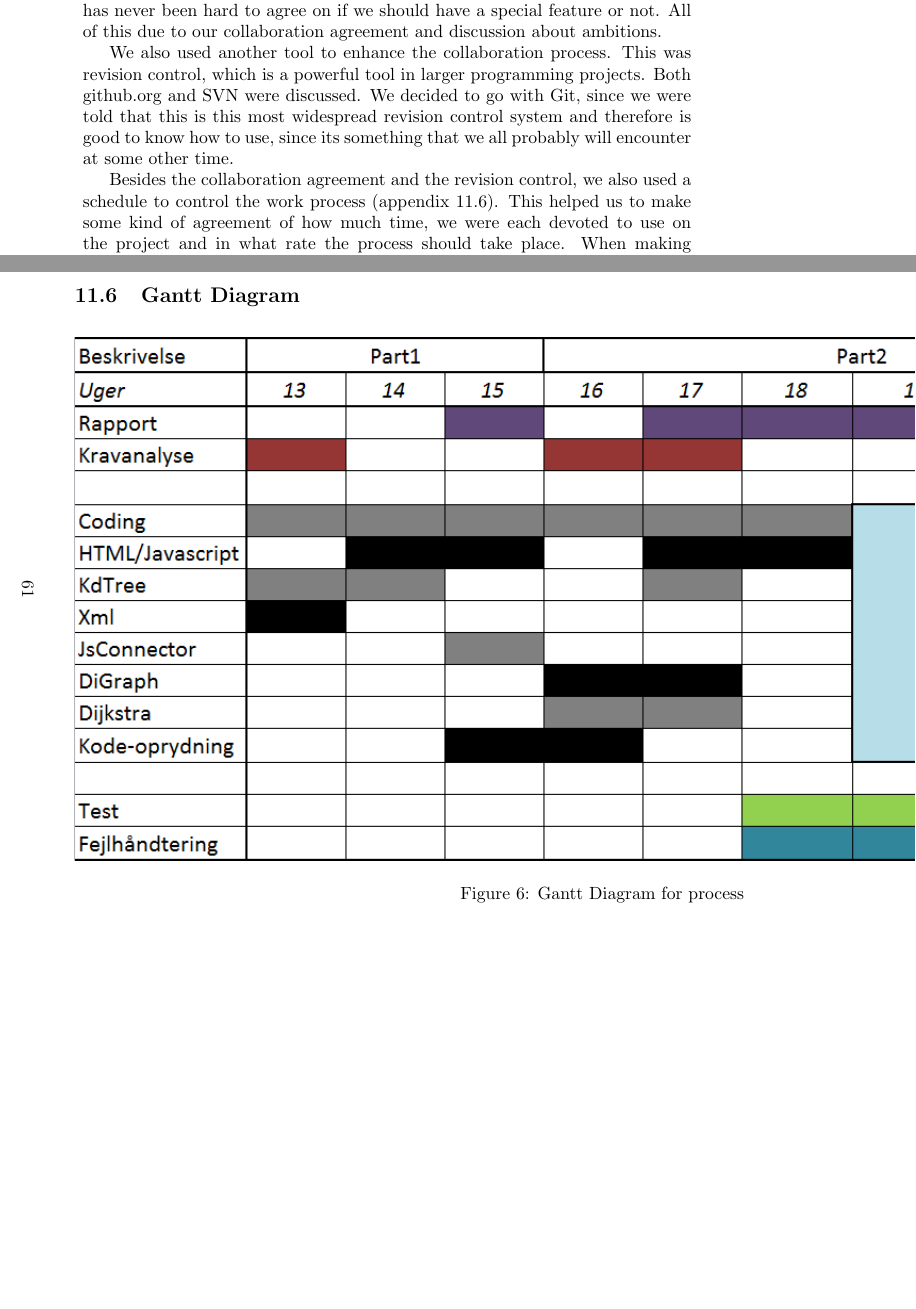
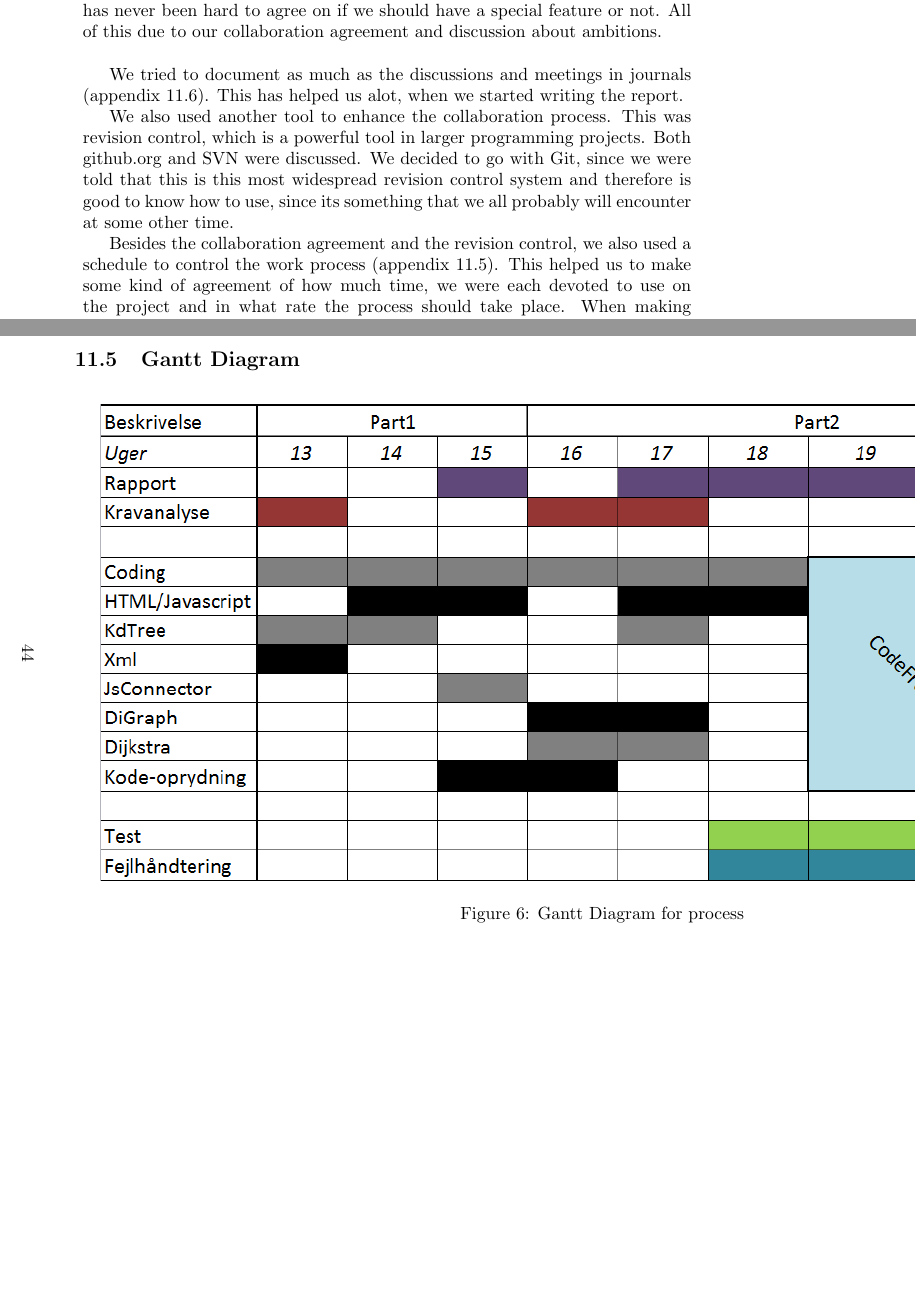
Before and after one commit to kasraman1000/KrakProjekt, a LaTeX document (tex/ReportDraft.tex): two parts of pages 36 and 61 of 61 before the commit and two parts of pages 36 and 44 of 60 after it, joined at a grey line, cut so that both start at the same text, the shorter picture padded with empty space. Compiled offline with pdfLaTeX.

Commit message:
LAST CHANGES IN THE REPORT - DONE

```diff
--- a/tex/ReportDraft.tex
+++ b/tex/ReportDraft.tex
@@ -625,11 +625,13 @@ This part of the report is a reflection of the internal work process in the grou
 
 For this project we were put into group by our teachers, which both have up- and downsides. One of the best things by doing it that way, is the individual qualities that each member posses and can bring to the group. On the other hand, this also means that every group member have very different programming experience and ambitions for the project. To overcome this we decided, on the first group meeting, that we needed some kind of 'contract' for the collaboration and the ambitions toward the final product and exam.
 
-The result of this meeting was a collaboration agreement, which can be viewed in the appendix 11.4. During the project we haven't used the collaboration agreement, but we believe that it always remained in our conscious, which have been important. For example we were discussion what kind of features, that we wanted to implement. From the start we all agreed on to limit features and instead focus on the basic requirements and making those work. We put this in the collaboration agreement and even though, we haven't discussed it, it has never been hard to agree on if we should have a special feature or not. All of this due to our collaboration agreement and discussion about ambitions.
+The result of this meeting was a collaboration agreement, which can be viewed in the appendix 11.4. During the project we haven't used the collaboration agreement, but we believe that it always remained in our conscious, which have been important. For example we were discussion what kind of features, that we wanted to implement. From the start we all agreed on to limit features and instead focus on the basic requirements and making those work. We put this in the collaboration agreement and even though, we haven't discussed it, it has never been hard to agree on if we should have a special feature or not. All of this due to our collaboration agreement and discussion about ambitions.\\
+
+We tried to document as much as the discussions and meetings in journals (appendix 11.6). This has helped us alot, when we started writing the report.
 
 We also used another tool to enhance the collaboration process. This was revision control, which is a powerful tool in larger programming projects. Both github.org and SVN were discussed. We decided to go with Git, since we were told that this is this most widespread revision control system and therefore is good to know how to use, since its something that we all probably will encounter at some other time.
 
-Besides the collaboration agreement and the revision control, we also used a schedule to control the work process (appendix 11.6). This helped us to make some kind of agreement of how much time, we were each devoted to use on the project and in what rate the process should take place. When making this schedule we found ourselves having a disagreement as to when we should stop writing code and when to start working on the report. We found ourselves discussion this for quite some while, since half of the group meant that we should start writing report as soon as possible, along with the code writing. And the other half of the group wanted to start the project by writing code and then in the project make report as the last thing. You could say the both ways have advantages, but when writing report as the last thing, there always a chance of forgetting important discussions and arguments, which always is to document well in a project like this. And because of that, we decided that we wanted to have a period of code freeze, where focus would be on the report. This period was planned to be around midway of the full project period, but this can be viewed more detailed in the appendix, where the schedule can be found.
+Besides the collaboration agreement and the revision control, we also used a schedule to control the work process (appendix 11.5). This helped us to make some kind of agreement of how much time, we were each devoted to use on the project and in what rate the process should take place. When making this schedule we found ourselves having a disagreement as to when we should stop writing code and when to start working on the report. We found ourselves discussion this for quite some while, since half of the group meant that we should start writing report as soon as possible, along with the code writing. And the other half of the group wanted to start the project by writing code and then in the project make report as the last thing. You could say the both ways have advantages, but when writing report as the last thing, there always a chance of forgetting important discussions and arguments, which always is to document well in a project like this. And because of that, we decided that we wanted to have a period of code freeze, where focus would be on the report. This period was planned to be around midway of the full project period, but this can be viewed more detailed in the appendix, where the schedule can be found.
 
 		\newpage
 		\paragraph{Group Dynamics}\mbox{}\\
@@ -809,3 +811,6 @@ Load factor & Average time to add all roads & Number of tries \\ [1.5ex]
 \item Vi vil gerne lægge meget vægt på analyse- og design-processerne, og have det forholdsvist færdigt inden vi går til implantation.
 \item 5/3 er der revideret forventnings afstemning.
 \end{itemize}
+
+		\begin{landscape}
+		\subsection{Gantt Diagram}
@@ -1475,9 +1487,3 @@ Vi skal have lavet produktkonklusion, skrevet testresultater, final thoughts og
 		\paragraph{N\ae ste gang:}
 		Fredag: Fordeling af afsnit til rettelse.\\
 
-	\newpage
-	\begin{landscape}
-		\subsection{Gantt Diagram}
-			\begin{figure}[H]
-			\includegraphics[width=220mm]{ganttDiagram.png}
-			\caption{Gantt Diagram for process}
```
Also changed, not shown: tex/ReportDraft.tex (13 more changed lines).
